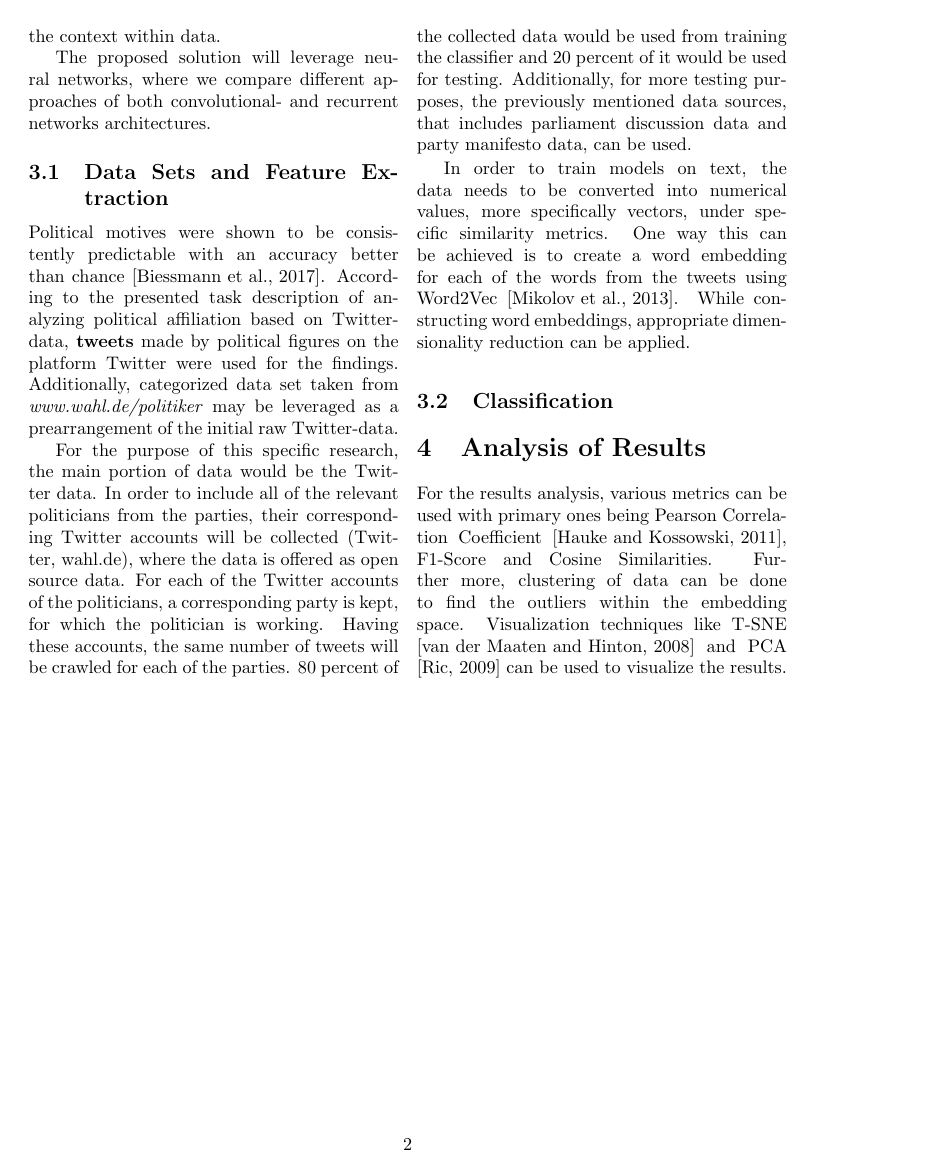
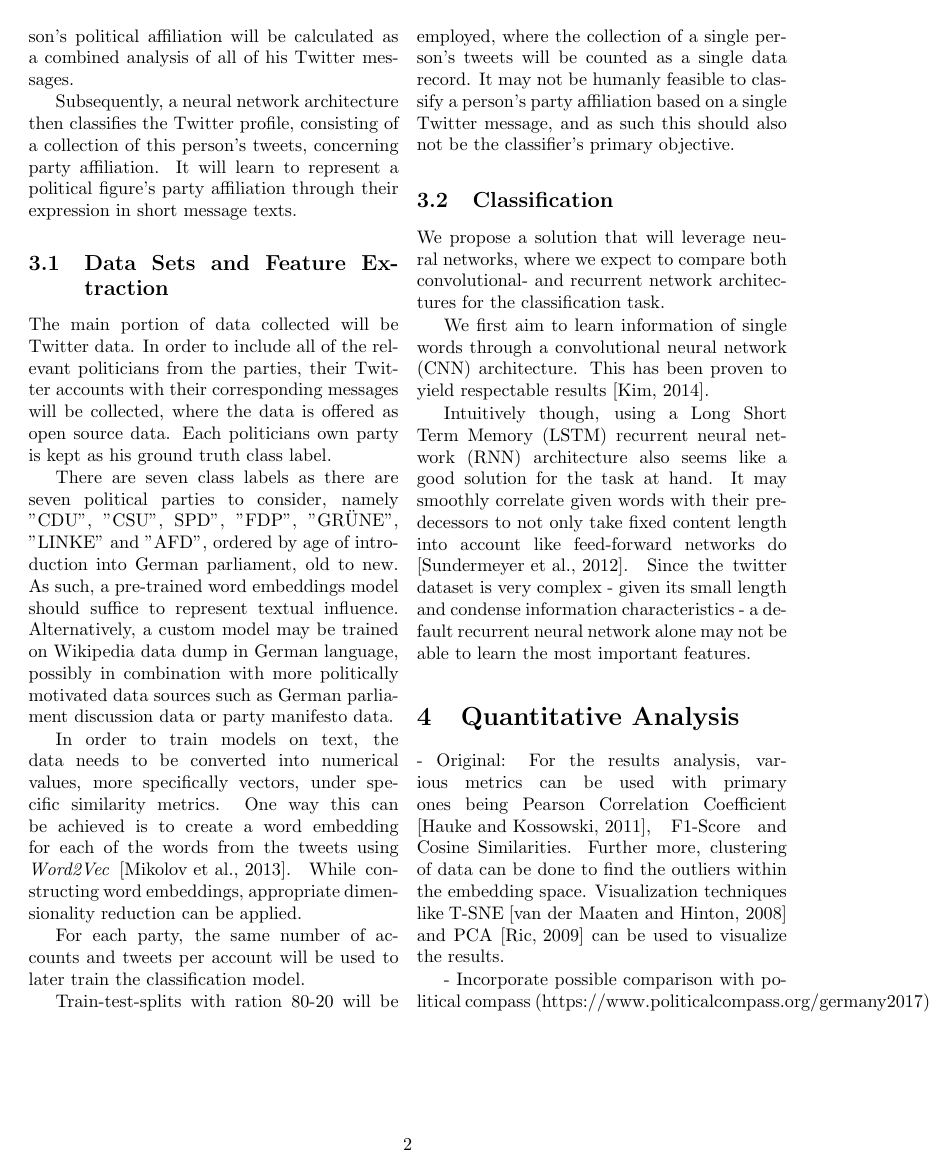
Before and after one commit to rngShard/ML1_Team02, a LaTeX document (proposal/document.tex): page 2 of 5. Compiled offline with pdfLaTeX.

Commit message:
revamp 1) Introduction & 2) Related Work & 3) Proposed Methodology (3a & 3b); 4) Quantitative Analysis still TODO

```diff
--- a/proposal/document.tex
+++ b/proposal/document.tex
@@ -51,28 +52,39 @@ In connection to the given focus of working on Twitter data, \cite{Cohen2013} in
 
 \section{Proposed Methodology}
 
-Using a recurrent neural network architecture (LSTM) seems a good solution for our specific task. Since the twitter dataset is very complex (given its small length and more information), a recurrent neural network alone will be unable to learn all the features. So, a convolutional neural network at the start can be used to learn character wise information before the words are fed to a recurrent neural network that learns the context within data.
+As our approach aims to analyze text messages of political figures concerning party affiliation, we leverage \textit{word embeddings} to represent words in context. We shall initially restrict ourselves to a pre-trained model as the number of political parties as classes is not very high. A person's political affiliation will be calculated as a combined analysis of all of his Twitter messages.
 
-The proposed solution will leverage neural networks, where we compare different approaches of both convolutional- and recurrent networks architectures.
+Subsequently, a neural network architecture then classifies the Twitter profile, consisting of a collection of this person's tweets, concerning party affiliation. It will learn to represent a political figure's party affiliation through their expression in short message texts.
 
 \subsection{Data Sets and Feature Extraction}
 
-Political motives were shown to be consistently predictable with an accuracy better than chance \cite{Biessmann2017}.
-According to the presented task description of analyzing political affiliation based on Twitter-data, \textbf{tweets} made by political figures on the platform Twitter were used for the findings.
-Additionally, categorized data set taken from \textit{www.wahl.de/politiker} may be leveraged as a prearrangement of the initial raw Twitter-data.
+The main portion of data collected will be Twitter data. In order to include all of the relevant politicians from the parties, their Twitter accounts with their corresponding messages will be collected, where the data is offered as open source data.
+Each politicians own party is kept as his ground truth class label.
 
-For the purpose of this specific research, the main portion of data would be the Twitter data. In order to include all of the relevant politicians from the parties, their corresponding Twitter accounts will be collected (Twitter, wahl.de), where the data is offered as open source data.
-For each of the Twitter accounts of the politicians, a corresponding party is kept, for which the politician is working. Having these accounts, the same number of tweets will be crawled for each of the parties. 80 percent of the collected data would be used from training the classifier and 20 percent of it would be used for testing.
-Additionally, for more testing purposes, the previously mentioned data sources, that includes parliament discussion data and party manifesto data, can be used.
+There are seven class labels as there are seven political parties to consider, namely "CDU", "CSU", SPD", "FDP", "GRÜNE", "LINKE" and "AFD", ordered by age of introduction into German parliament, old to new. As such, a pre-trained word embeddings model should suffice to represent textual influence.
+Alternatively, a custom model may be trained on Wikipedia data dump in German language, possibly in combination with more politically motivated data sources such as German parliament discussion data or party manifesto data.
 
-In order to train models on text, the data needs to be converted into numerical values, more specifically vectors, under specific similarity metrics. One way this can be achieved is to create a word embedding for each of the words from the tweets using Word2Vec \cite{DBLP:journals/corr/abs-1301-3781}. While constructing word embeddings, appropriate dimensionality reduction can be applied.
+In order to train models on text, the data needs to be converted into numerical values, more specifically vectors, under specific similarity metrics. One way this can be achieved is to create a word embedding for each of the words from the tweets using \textit{Word2Vec} \cite{DBLP:journals/corr/abs-1301-3781}. While constructing word embeddings, appropriate dimensionality reduction can be applied.
+
+For each party, the same number of accounts and tweets per account will be used to later train the classification model.
+
+Train-test-splits with ration 80-20 will be employed, where the collection of a single person's tweets will be counted as a single data record. It may not be humanly feasible to classify a person's party affiliation based on a single Twitter message, and as such this should also not be the classifier's primary objective.
 
 \subsection{Classification}
 
+We propose a solution that will leverage neural networks, where we expect to compare both convolutional- and recurrent network architectures for the classification task.
 
-\section{Analysis of Results}
+We first aim to learn information of single words through a convolutional neural network (CNN) architecture. This has been proven to yield respectable results \cite{Kim2014}.
 
-For the results analysis, various metrics can be used with primary ones being Pearson Correlation Coefficient \cite{Hauke2011}, F1-Score and Cosine Similarities. Further more, clustering of data can be done to find the outliers within the embedding space. Visualization techniques like T-SNE \cite{Laurens2008} and PCA \cite{Richardson2009} can be used to visualize the results.
+Intuitively though, using a Long Short Term Memory (LSTM) recurrent neural network (RNN) architecture also seems like a good solution for the task at hand. It may smoothly correlate given words with their predecessors to not only take fixed content length into account like feed-forward networks do \cite{Sundermeyer2012lstm}.
+Since the twitter dataset is very complex - given its small length and condense information characteristics - a default recurrent neural network alone may not be able to learn the most important features.
+
+
+\section{Quantitative Analysis}
+
+- Original: For the results analysis, various metrics can be used with primary ones being Pearson Correlation Coefficient \cite{Hauke2011}, F1-Score and Cosine Similarities. Further more, clustering of data can be done to find the outliers within the embedding space. Visualization techniques like T-SNE \cite{Laurens2008} and PCA \cite{Richardson2009} can be used to visualize the results.
+
+- Incorporate possible comparison with political compass (https://www.politicalcompass.org/germany2017)
 
 \end{multicols}
 \newpage
```
Also changed, not shown: proposal/lit.bib (+7 -0 lines), proposal/document.pdf, proposal/document.tex (7 more changed lines).
